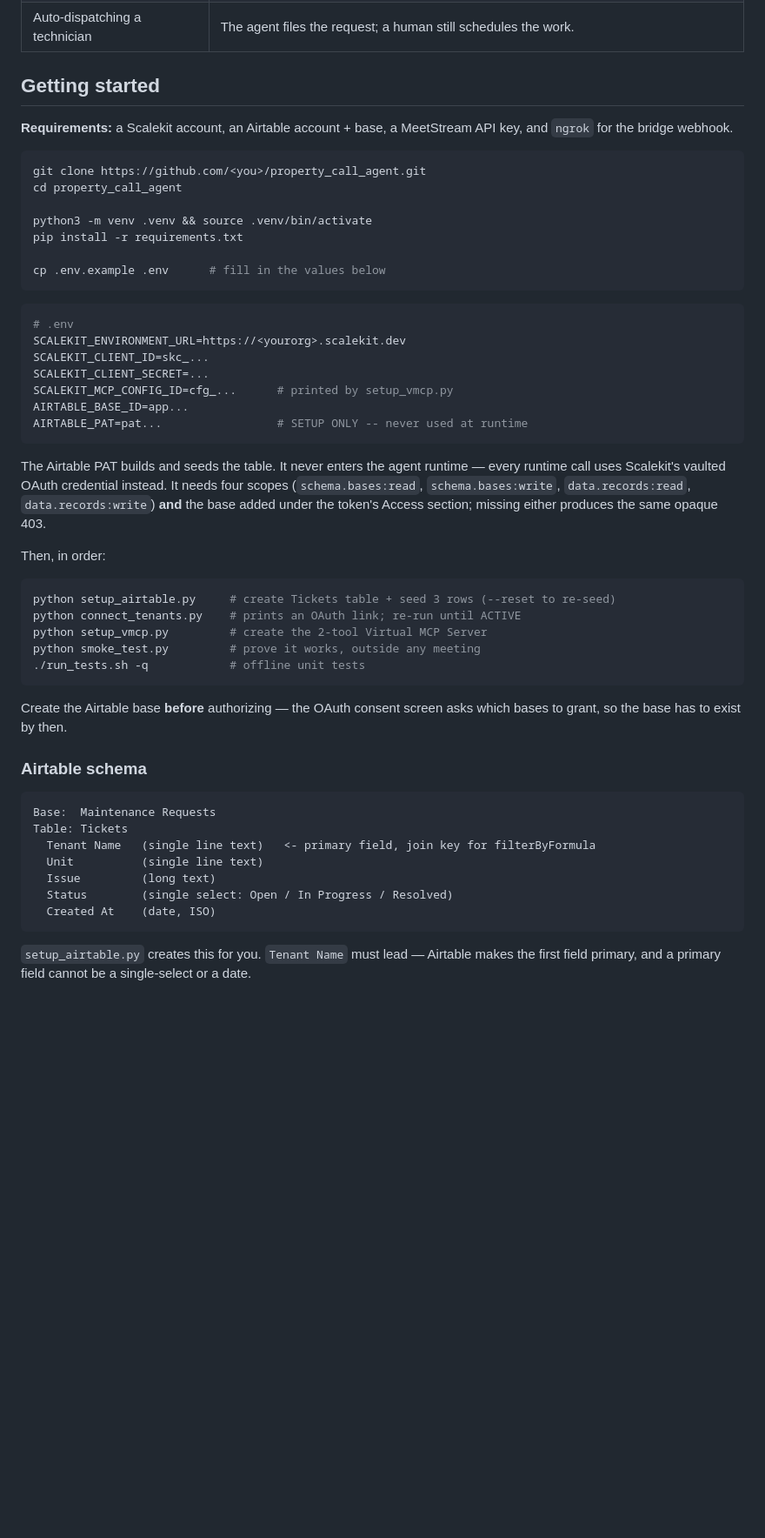
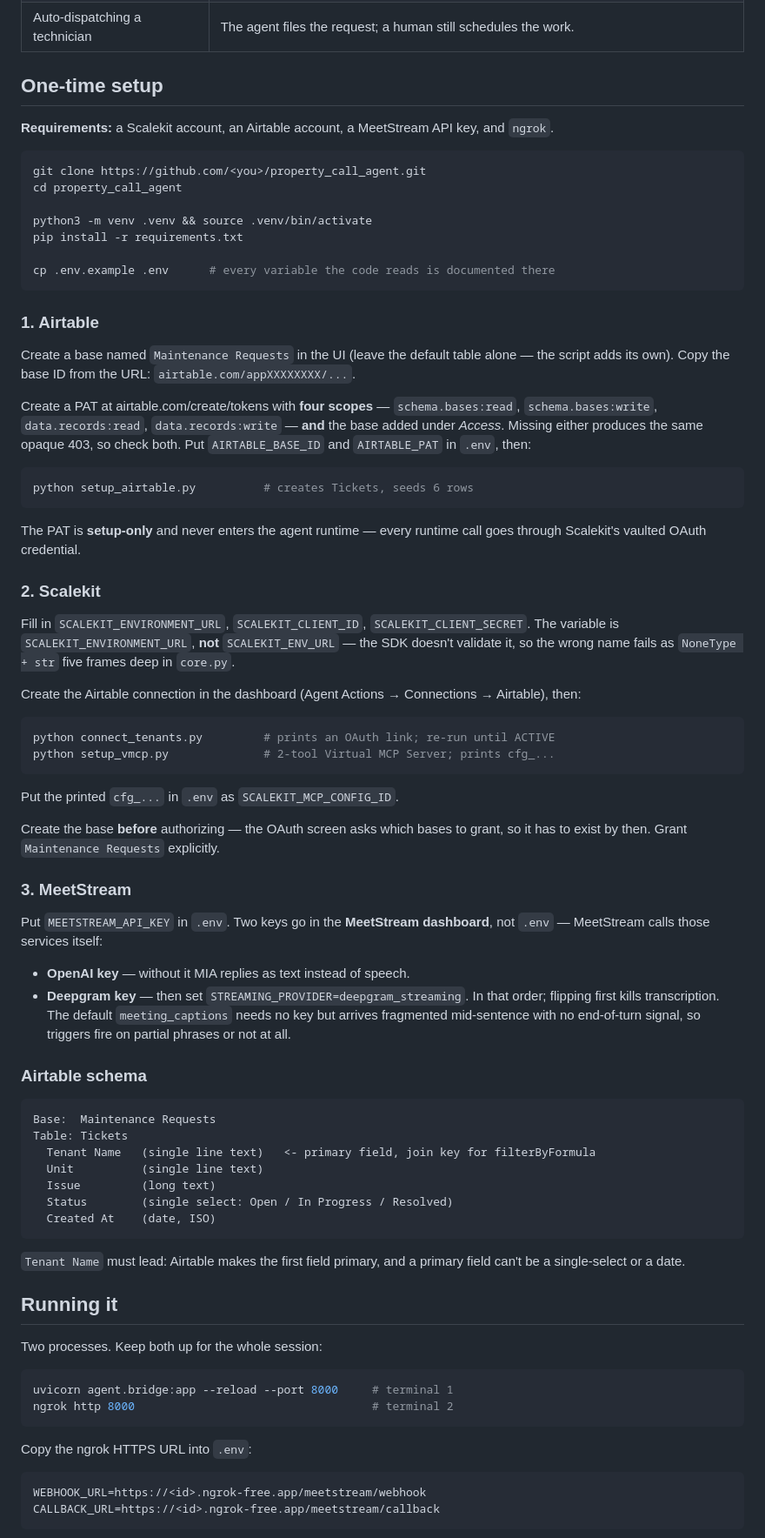
Before and after one commit to srikeerthis/apartment_oncall_agent, a Markdown page: README.md, the part around one of its changes. Shown at 87% size. GitHub-like rendering; blank space fills up the shorter version.

````diff
--- a/README.md
+++ b/README.md
@@ -109,9 +109,9 @@ Each is a scope cut made for the build window, not an oversight.
 | Persistent audit ledger | Out of scope; the identity-and-permission story is the point. |
 | Auto-dispatching a technician | The agent files the request; a human still schedules the work. |
 
-## Getting started
+## One-time setup
 
-**Requirements:** a Scalekit account, an Airtable account + base, a MeetStream API key, and `ngrok` for the bridge webhook.
+**Requirements:** a Scalekit account, an Airtable account, a MeetStream API key, and `ngrok`.
 
 ```bash
 git clone https://github.com/<you>/property_call_agent.git
@@ -120,32 +120,42 @@ cd property_call_agent
 python3 -m venv .venv && source .venv/bin/activate
 pip install -r requirements.txt
 
-cp .env.example .env      # fill in the values below
+cp .env.example .env      # every variable the code reads is documented there
 ```
 
+### 1. Airtable
+
+Create a base named `Maintenance Requests` in the UI (leave the default table alone — the script adds its own). Copy the base ID from the URL: `airtable.com/appXXXXXXXX/...`.
+
+Create a PAT at airtable.com/create/tokens with **four scopes** — `schema.bases:read`, `schema.bases:write`, `data.records:read`, `data.records:write` — **and** the base added under *Access*. Missing either produces the same opaque 403, so check both. Put `AIRTABLE_BASE_ID` and `AIRTABLE_PAT` in `.env`, then:
+
 ```bash
-# .env
-SCALEKIT_ENVIRONMENT_URL=https://<yourorg>.scalekit.dev
-SCALEKIT_CLIENT_ID=skc_...
-SCALEKIT_CLIENT_SECRET=...
-SCALEKIT_MCP_CONFIG_ID=cfg_...      # printed by setup_vmcp.py
-AIRTABLE_BASE_ID=app...
-AIRTABLE_PAT=pat...                 # SETUP ONLY -- never used at runtime
+python setup_airtable.py          # creates Tickets, seeds 6 rows
 ```
 
-The Airtable PAT builds and seeds the table. It never enters the agent runtime — every runtime call uses Scalekit's vaulted OAuth credential instead. It needs four scopes (`schema.bases:read`, `schema.bases:write`, `data.records:read`, `data.records:write`) **and** the base added under the token's Access section; missing either produces the same opaque 403.
+The PAT is **setup-only** and never enters the agent runtime — every runtime call goes through Scalekit's vaulted OAuth credential.
 
-Then, in order:
+### 2. Scalekit
+
+Fill in `SCALEKIT_ENVIRONMENT_URL`, `SCALEKIT_CLIENT_ID`, `SCALEKIT_CLIENT_SECRET`. The variable is `SCALEKIT_ENVIRONMENT_URL`, **not** `SCALEKIT_ENV_URL` — the SDK doesn't validate it, so the wrong name fails as `NoneType + str` five frames deep in `core.py`.
+
+Create the Airtable connection in the dashboard (Agent Actions → Connections → Airtable), then:
 
 ```bash
-python setup_airtable.py     # create Tickets table + seed 3 rows (--reset to re-seed)
-python connect_tenants.py    # prints an OAuth link; re-run until ACTIVE
-python setup_vmcp.py         # create the 2-tool Virtual MCP Server
-python smoke_test.py         # prove it works, outside any meeting
-./run_tests.sh -q            # offline unit tests
+python connect_tenants.py         # prints an OAuth link; re-run until ACTIVE
+python setup_vmcp.py              # 2-tool Virtual MCP Server; prints cfg_...
 ```
 
-Create the Airtable base **before** authorizing — the OAuth consent screen asks which bases to grant, so the base has to exist by then.
+Put the printed `cfg_...` in `.env` as `SCALEKIT_MCP_CONFIG_ID`.
+
+Create the base **before** authorizing — the OAuth screen asks which bases to grant, so it has to exist by then. Grant `Maintenance Requests` explicitly.
+
+### 3. MeetStream
+
+Put `MEETSTREAM_API_KEY` in `.env`. Two keys go in the **MeetStream dashboard**, not `.env` — MeetStream calls those services itself:
+
+- **OpenAI key** — without it MIA replies as text instead of speech.
+- **Deepgram key** — then set `STREAMING_PROVIDER=deepgram_streaming`. In that order; flipping first kills transcription. The default `meeting_captions` needs no key but arrives fragmented mid-sentence with no end-of-turn signal, so triggers fire on partial phrases or not at all.
 
 ### Airtable schema
 
@@ -159,4 +169,21 @@ Table: Tickets
   Created At    (date, ISO)
 ```
 
-`setup_airtable.py` creates this for you. `Tenant Name` must lead — Airtable makes the first field primary, and a primary field cannot be a single-select or a date.
+`Tenant Name` must lead: Airtable makes the first field primary, and a primary field can't be a single-select or a date.
+
+## Running it
+
+Two processes. Keep both up for the whole session:
+
+```bash
+uvicorn agent.bridge:app --reload --port 8000     # terminal 1
+ngrok http 8000                                   # terminal 2
+```
+
+Copy the ngrok HTTPS URL into `.env`:
+
+```bash
+WEBHOOK_URL=https://<id>.ngrok-free.app/meetstream/webhook
+CALLBACK_URL=https://<id>.ngrok-free.app/meetstream/callback
+```
+
````
Also changed, not shown: other parts of README.md (+98 -16 lines).
